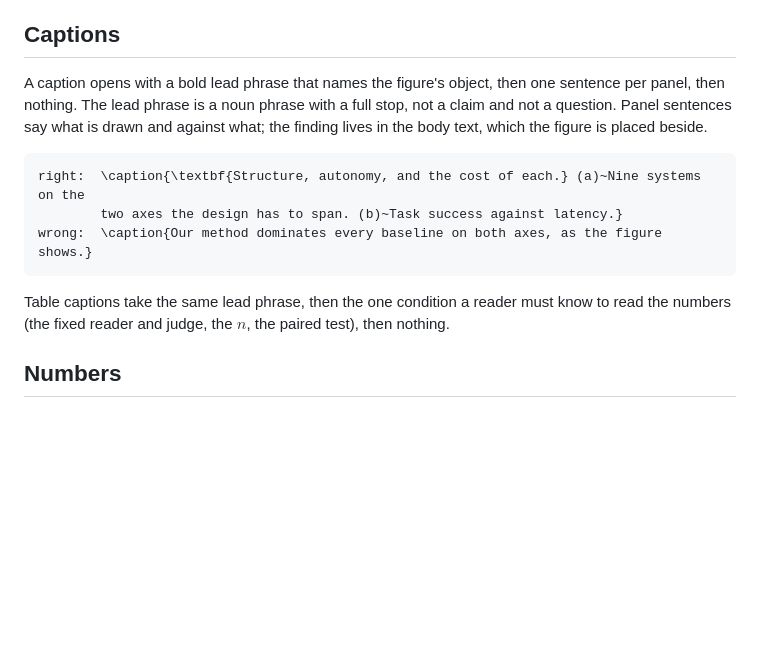
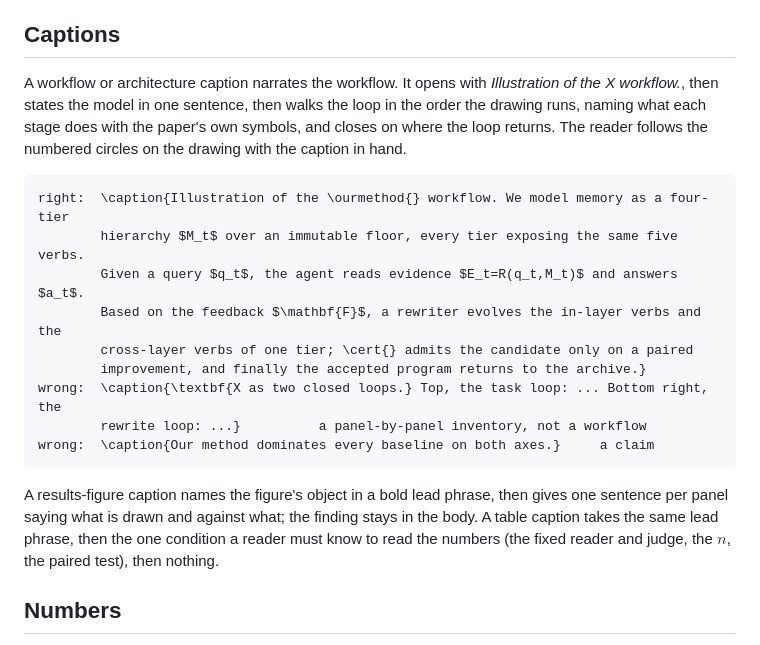
Before and after one commit to Robert-xiaoqiang/dotclaude, a Markdown page: skills/writing-paper/SKILL.md, the part around the change. GitHub-like rendering; blank space fills up the shorter version.

Commit message:
writing-paper: a workflow caption narrates the workflow
Open with 'Illustration of the X workflow.', state the model in one sentence,
walk the loop in the drawing's running order with the paper's symbols, and
close where the loop returns. The panel-by-panel inventory the previous rule
produced is now the anti-pattern. Results-figure and table captions keep the
lead-phrase form.

````diff
--- a/skills/writing-paper/SKILL.md
+++ b/skills/writing-paper/SKILL.md
@@ -387,19 +387,27 @@ the authors' own choices, or reads *what we found*.
 
 ## Captions
 
-A caption opens with a bold lead phrase that names the figure's object, then one sentence per
-panel, then nothing. The lead phrase is a noun phrase with a full stop, not a claim and not a
-question. Panel sentences say what is drawn and against what; the finding lives in the body text,
-which the figure is placed beside.
+A workflow or architecture caption narrates the workflow. It opens with *Illustration of the
+X workflow.*, then states the model in one sentence, then walks the loop in the order the drawing
+runs, naming what each stage does with the paper's own symbols, and closes on where the loop
+returns. The reader follows the numbered circles on the drawing with the caption in hand.
 
 ```
-right:  \caption{\textbf{Structure, autonomy, and the cost of each.} (a)~Nine systems on the
-        two axes the design has to span. (b)~Task success against latency.}
-wrong:  \caption{Our method dominates every baseline on both axes, as the figure shows.}
+right:  \caption{Illustration of the \ourmethod{} workflow. We model memory as a four-tier
+        hierarchy $M_t$ over an immutable floor, every tier exposing the same five verbs.
+        Given a query $q_t$, the agent reads evidence $E_t=R(q_t,M_t)$ and answers $a_t$.
+        Based on the feedback $\mathbf{F}$, a rewriter evolves the in-layer verbs and the
+        cross-layer verbs of one tier; \cert{} admits the candidate only on a paired
+        improvement, and finally the accepted program returns to the archive.}
+wrong:  \caption{\textbf{X as two closed loops.} Top, the task loop: ... Bottom right, the
+        rewrite loop: ...}          a panel-by-panel inventory, not a workflow
+wrong:  \caption{Our method dominates every baseline on both axes.}     a claim
 ```
 
-Table captions take the same lead phrase, then the one condition a reader must know to read the
-numbers (the fixed reader and judge, the $n$, the paired test), then nothing.
+A results-figure caption names the figure's object in a bold lead phrase, then gives one sentence
+per panel saying what is drawn and against what; the finding stays in the body. A table caption
+takes the same lead phrase, then the one condition a reader must know to read the numbers (the
+fixed reader and judge, the $n$, the paired test), then nothing.
 
 ## Numbers
 Report a difference with an explicit sign and a unit, and bind the unit with a thin space:
````
